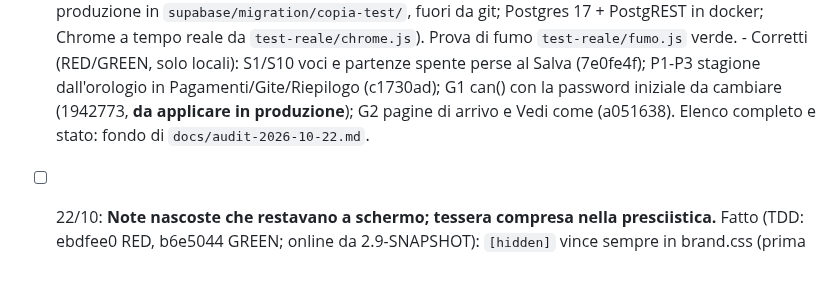
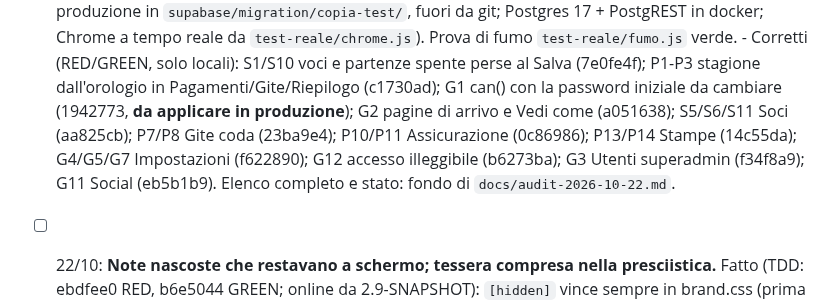
Before and after one commit to Darkglassd3v/sciclub-donbosco, a Markdown page: TODO.md, the part around the change. GitHub-like rendering; blank space fills up the shorter version.

```diff
--- a/TODO.md
+++ b/TODO.md
@@ -43,7 +43,10 @@
       - Corretti (RED/GREEN, solo locali): S1/S10 voci e partenze spente perse al Salva (7e0fe4f);
         P1-P3 stagione dall'orologio in Pagamenti/Gite/Riepilogo (c1730ad); G1 can() con la password
         iniziale da cambiare (1942773, **da applicare in produzione**); G2 pagine di arrivo e Vedi come
-        (a051638). Elenco completo e stato: fondo di `docs/audit-2026-10-22.md`.
+        (a051638); S5/S6/S11 Soci (aa825cb); P7/P8 Gite coda (23ba9e4); P10/P11 Assicurazione
+        (0c86986); P13/P14 Stampe (14c55da); G4/G5/G7 Impostazioni (f622890); G12 accesso illeggibile
+        (b6273ba); G3 Utenti superadmin (f34f8a9); G11 Social (eb5b1b9).
+        Elenco completo e stato: fondo di `docs/audit-2026-10-22.md`.
 
 - [ ] 22/10: **Note nascoste che restavano a schermo; tessera compresa nella presciistica.** Fatto (TDD:
       ebdfee0 RED, b6e5044 GREEN; online da 2.9-SNAPSHOT): `[hidden]` vince sempre in brand.css (prima
```
Also changed, not shown: docs/audit-2026-10-22.md (+8 -0 lines).
